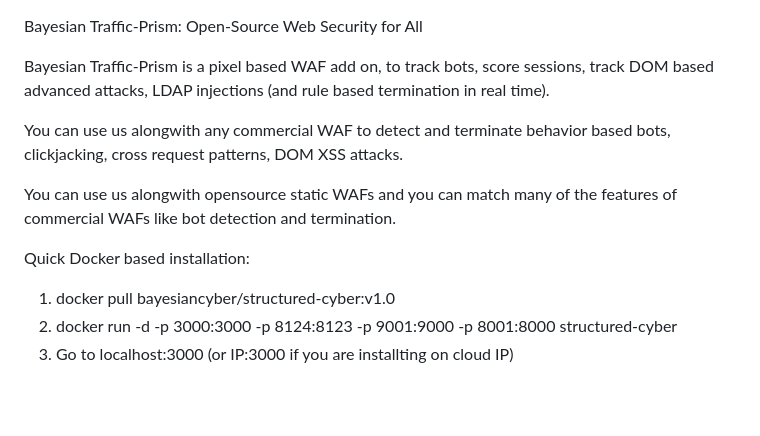
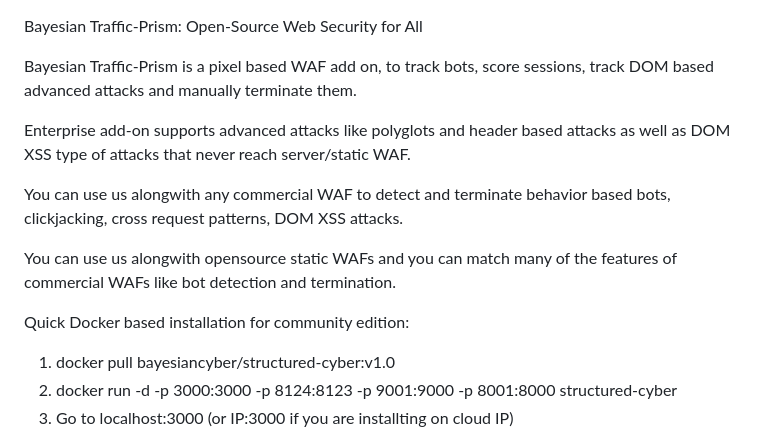
Before and after one commit to RahulModak74/Bayesian-Traffic-Prism, a Markdown page: README.md, the part around the change. GitHub-like rendering; blank space fills up the shorter version.

```diff
--- a/README.md
+++ b/README.md
@@ -1,12 +1,14 @@
 Bayesian Traffic-Prism: Open-Source Web Security for All
 
-Bayesian Traffic-Prism is a pixel based WAF add on, to track  bots, score sessions, track DOM based advanced attacks, LDAP injections (and rule based termination  in real time).
+Bayesian Traffic-Prism is a pixel based WAF add on, to track  bots, score sessions, track DOM based advanced attacks and manually terminate them.
+
+Enterprise add-on supports advanced  attacks like polyglots and header based attacks as well as DOM XSS type of attacks that never reach server/static WAF.
 
 You can use us alongwith any commercial WAF to detect and terminate behavior based bots, clickjacking, cross request patterns, DOM XSS attacks.
 
 You can use us alongwith opensource static WAFs and you can match many of the features of commercial WAFs like bot detection and termination.
 
-Quick Docker based installation:
+Quick Docker based installation for community edition:
 
 1. docker pull bayesiancyber/structured-cyber:v1.0
 2. docker run -d -p 3000:3000 -p 8124:8123 -p 9001:9000 -p 8001:8000 structured-cyber
```
